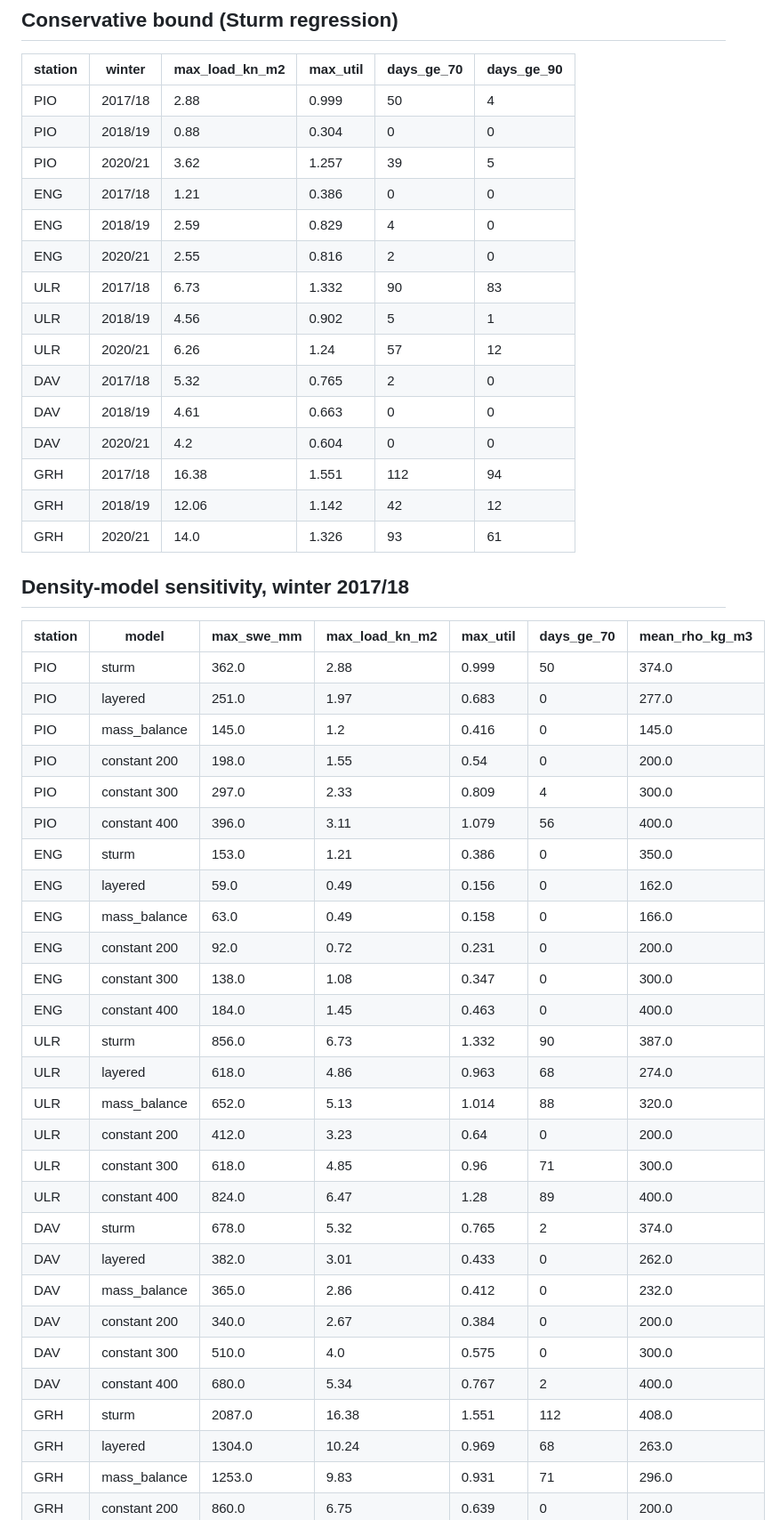
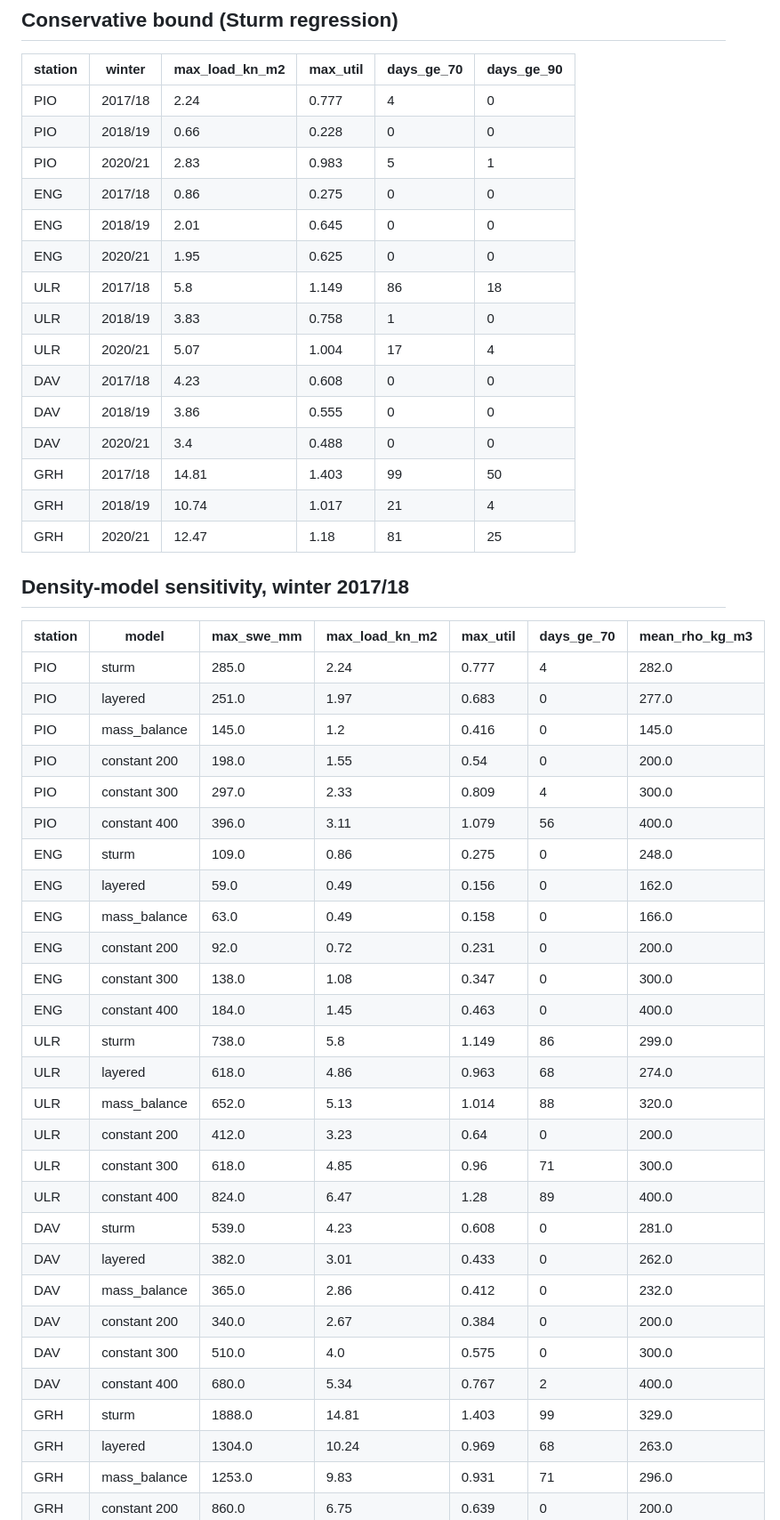
Before and after one commit to Usernamepersonperson/roof-snow-load-estimator, a Markdown page: docs/results.md, the part around one of its changes. Shown at 89% size. Rendered like a GitHub page.

```diff
--- a/docs/results.md
+++ b/docs/results.md
@@ -26,51 +26,51 @@ Default density model: layered. Z = 0, flat roof, normal exposure.
 
 | station | winter | max_load_kn_m2 | max_util | days_ge_70 | days_ge_90 |
 |---|---|---|---|---|---|
-| PIO | 2017/18 | 2.88 | 0.999 | 50 | 4 |
-| PIO | 2018/19 | 0.88 | 0.304 | 0 | 0 |
-| PIO | 2020/21 | 3.62 | 1.257 | 39 | 5 |
-| ENG | 2017/18 | 1.21 | 0.386 | 0 | 0 |
-| ENG | 2018/19 | 2.59 | 0.829 | 4 | 0 |
-| ENG | 2020/21 | 2.55 | 0.816 | 2 | 0 |
-| ULR | 2017/18 | 6.73 | 1.332 | 90 | 83 |
-| ULR | 2018/19 | 4.56 | 0.902 | 5 | 1 |
-| ULR | 2020/21 | 6.26 | 1.24 | 57 | 12 |
-| DAV | 2017/18 | 5.32 | 0.765 | 2 | 0 |
-| DAV | 2018/19 | 4.61 | 0.663 | 0 | 0 |
-| DAV | 2020/21 | 4.2 | 0.604 | 0 | 0 |
-| GRH | 2017/18 | 16.38 | 1.551 | 112 | 94 |
-| GRH | 2018/19 | 12.06 | 1.142 | 42 | 12 |
-| GRH | 2020/21 | 14.0 | 1.326 | 93 | 61 |
+| PIO | 2017/18 | 2.24 | 0.777 | 4 | 0 |
+| PIO | 2018/19 | 0.66 | 0.228 | 0 | 0 |
+| PIO | 2020/21 | 2.83 | 0.983 | 5 | 1 |
+| ENG | 2017/18 | 0.86 | 0.275 | 0 | 0 |
+| ENG | 2018/19 | 2.01 | 0.645 | 0 | 0 |
+| ENG | 2020/21 | 1.95 | 0.625 | 0 | 0 |
+| ULR | 2017/18 | 5.8 | 1.149 | 86 | 18 |
+| ULR | 2018/19 | 3.83 | 0.758 | 1 | 0 |
+| ULR | 2020/21 | 5.07 | 1.004 | 17 | 4 |
+| DAV | 2017/18 | 4.23 | 0.608 | 0 | 0 |
+| DAV | 2018/19 | 3.86 | 0.555 | 0 | 0 |
+| DAV | 2020/21 | 3.4 | 0.488 | 0 | 0 |
+| GRH | 2017/18 | 14.81 | 1.403 | 99 | 50 |
+| GRH | 2018/19 | 10.74 | 1.017 | 21 | 4 |
+| GRH | 2020/21 | 12.47 | 1.18 | 81 | 25 |
 
 ## Density-model sensitivity, winter 2017/18
 
 | station | model | max_swe_mm | max_load_kn_m2 | max_util | days_ge_70 | mean_rho_kg_m3 |
 |---|---|---|---|---|---|---|
-| PIO | sturm | 362.0 | 2.88 | 0.999 | 50 | 374.0 |
+| PIO | sturm | 285.0 | 2.24 | 0.777 | 4 | 282.0 |
 | PIO | layered | 251.0 | 1.97 | 0.683 | 0 | 277.0 |
 | PIO | mass_balance | 145.0 | 1.2 | 0.416 | 0 | 145.0 |
 | PIO | constant 200 | 198.0 | 1.55 | 0.54 | 0 | 200.0 |
 | PIO | constant 300 | 297.0 | 2.33 | 0.809 | 4 | 300.0 |
 | PIO | constant 400 | 396.0 | 3.11 | 1.079 | 56 | 400.0 |
-| ENG | sturm | 153.0 | 1.21 | 0.386 | 0 | 350.0 |
+| ENG | sturm | 109.0 | 0.86 | 0.275 | 0 | 248.0 |
 | ENG | layered | 59.0 | 0.49 | 0.156 | 0 | 162.0 |
 | ENG | mass_balance | 63.0 | 0.49 | 0.158 | 0 | 166.0 |
 | ENG | constant 200 | 92.0 | 0.72 | 0.231 | 0 | 200.0 |
 | ENG | constant 300 | 138.0 | 1.08 | 0.347 | 0 | 300.0 |
 | ENG | constant 400 | 184.0 | 1.45 | 0.463 | 0 | 400.0 |
-| ULR | sturm | 856.0 | 6.73 | 1.332 | 90 | 387.0 |
+| ULR | sturm | 738.0 | 5.8 | 1.149 | 86 | 299.0 |
 | ULR | layered | 618.0 | 4.86 | 0.963 | 68 | 274.0 |
 | ULR | mass_balance | 652.0 | 5.13 | 1.014 | 88 | 320.0 |
 | ULR | constant 200 | 412.0 | 3.23 | 0.64 | 0 | 200.0 |
 | ULR | constant 300 | 618.0 | 4.85 | 0.96 | 71 | 300.0 |
 | ULR | constant 400 | 824.0 | 6.47 | 1.28 | 89 | 400.0 |
-| DAV | sturm | 678.0 | 5.32 | 0.765 | 2 | 374.0 |
+| DAV | sturm | 539.0 | 4.23 | 0.608 | 0 | 281.0 |
 | DAV | layered | 382.0 | 3.01 | 0.433 | 0 | 262.0 |
 | DAV | mass_balance | 365.0 | 2.86 | 0.412 | 0 | 232.0 |
 | DAV | constant 200 | 340.0 | 2.67 | 0.384 | 0 | 200.0 |
 | DAV | constant 300 | 510.0 | 4.0 | 0.575 | 0 | 300.0 |
 | DAV | constant 400 | 680.0 | 5.34 | 0.767 | 2 | 400.0 |
-| GRH | sturm | 2087.0 | 16.38 | 1.551 | 112 | 408.0 |
+| GRH | sturm | 1888.0 | 14.81 | 1.403 | 99 | 329.0 |
 | GRH | layered | 1304.0 | 10.24 | 0.969 | 68 | 263.0 |
 | GRH | mass_balance | 1253.0 | 9.83 | 0.931 | 71 | 296.0 |
 | GRH | constant 200 | 860.0 | 6.75 | 0.639 | 0 | 200.0 |
```
Also changed, not shown: other parts of docs/results.md (+4 -4 lines), README.md (+10 -10 lines), docs/figure.png, docs/post-figure.png, 7 other files.
